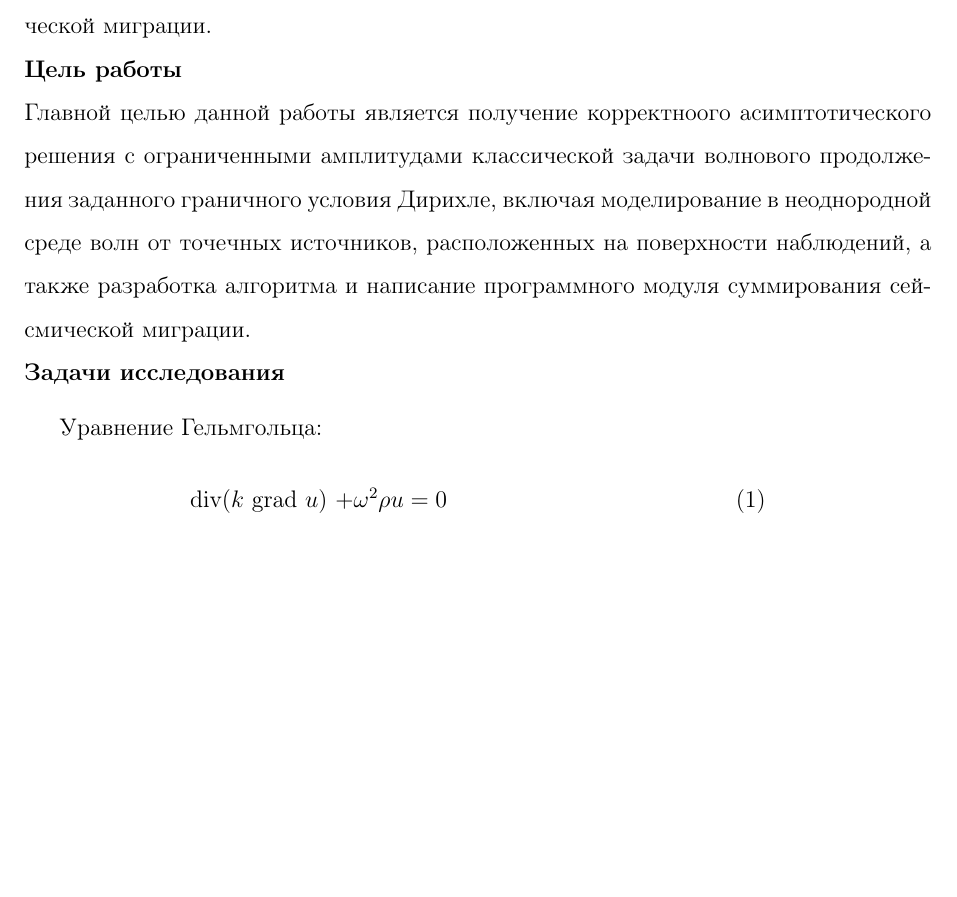
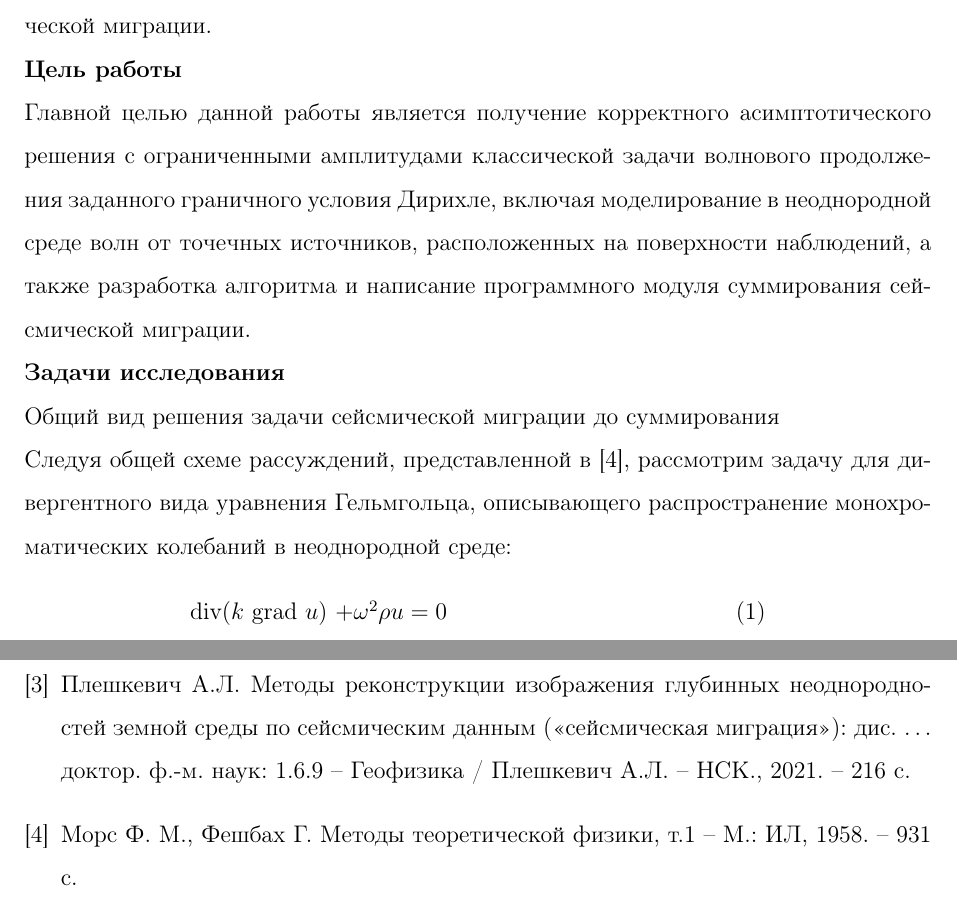
Before and after one commit to Nosirkhuja/diploma, a LaTeX paper (диплом.tex): part of page 4 of 10 before the commit and two parts of pages 4 and 11 of 11 after it, the two joined at a grey line, cut so that both start at the same text, the shorter picture padded with empty space. Compiled offline with pdfLaTeX.

Commit message:
Внес поправки, есть еще пару идей, что можно было бы улучшить.

```diff
--- a/диплом.tex
+++ b/диплом.tex
@@ -122,10 +123,10 @@
 миграции.\\
 {\bfЦель работы}\\
 Главной целью данной работы является
-получение корректноого асимптотического решения с ограниченными амплитудами классической задачи волнового продолжения заданного граничного условия Дирихле, включая моделирование в неоднородной среде волн от точечных источников, расположенных на поверхности наблюдений, а также разработка алгоритма и написание программного модуля суммирования сейсмической миграции.\\
-{\bfЗадачи исследования}
-
-	Уравнение Гельмгольца:
+получение корректного асимптотического решения с ограниченными амплитудами классической задачи волнового продолжения заданного граничного условия Дирихле, включая моделирование в неоднородной среде волн от точечных источников, расположенных на поверхности наблюдений, а также разработка алгоритма и написание программного модуля суммирования сейсмической миграции.\\
+{\bfЗадачи исследования}\\
+Общий вид решения задачи сейсмической миграции до суммирования\\
+Следуя общей схеме рассуждений, представленной в [4], рассмотрим задачу для дивергентного вида уравнения Гельмгольца, описывающего распространение монохроматических колебаний в неоднородной среде:
 	\begin{center}
 		div($k$ grad $u$) $+ \omega^2\rho u=0$ \qquad  \qquad \qquad  \qquad  \qquad  \qquad (1)
 	\end{center}
@@ -285,5 +286,7 @@ $$
 \bibitem{}
-
+Плешкевич А.Л. Методы реконструкции изображения глубинных неоднородностей земной среды по сейсмическим данным («сейсмическая миграция»): дис. … доктор. ф.-м. наук: 1.6.9 – Геофизика / Плешкевич А.Л.  – НСК., 2021. – 216 с.
+\bibitem{}
+ Морс Ф. М., Фешбах Г.  Методы теоретической физики, т.1 – М.: ИЛ, 1958. – 931 с.
 \end{thebibliography}
 
 
```
Also changed, not shown: диплом.tex (19 more changed lines).
